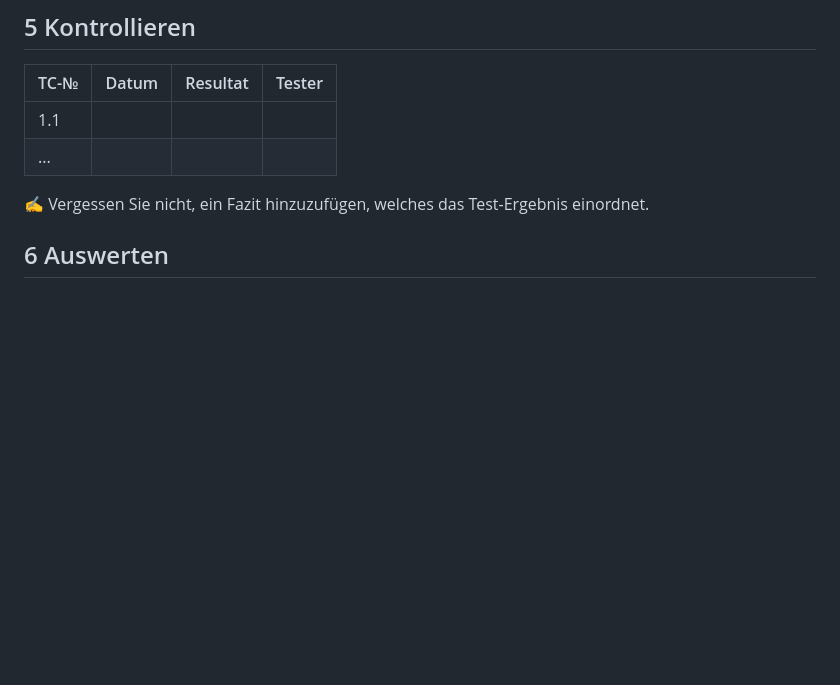
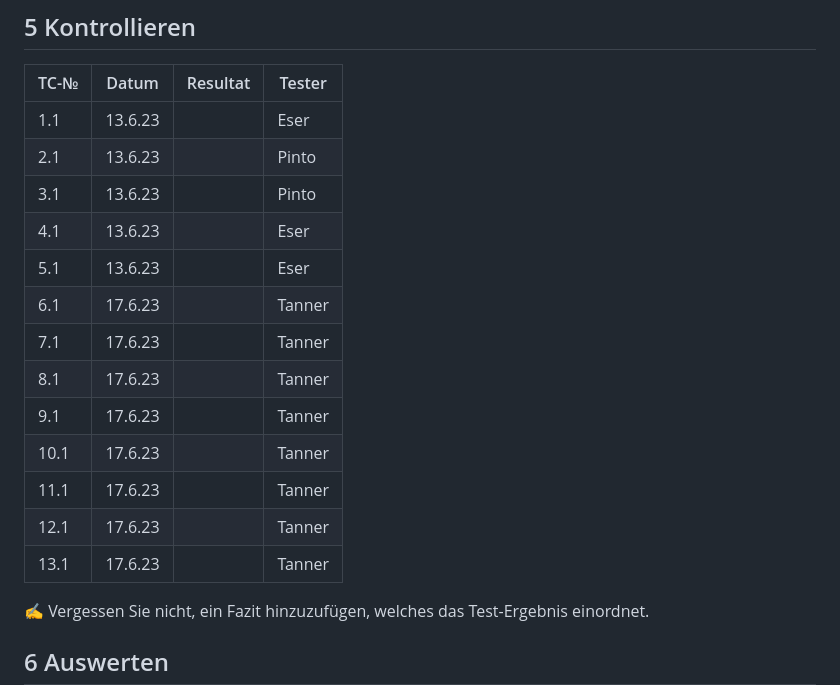
Before and after one commit to salmainf/LA1600, a Markdown page: README.md, the part around the change. Drawn GitHub-style; blank space fills up the shorter version.

```diff
--- a/README.md
+++ b/README.md
@@ -124,8 +124,19 @@ Wir haben uns dazu entschieden, die Arbeit aufzuteilen. Jeder soll mal etwas ver
 
 | TC-№ | Datum | Resultat | Tester |
 | ---- | ----- | -------- | ------ |
-| 1.1  |       |          |        |
-| ...  |       |          |        |
+| 1.1  |  13.6.23     |          | Eser       |
+| 2.1  | 13.6.23       |          |    Pinto    |
+| 3.1  | 13.6.23       |          |      Pinto  |
+| 4.1  |     13.6.23   |          |       Eser |
+| 5.1  |  13.6.23      |          |   Eser     |
+| 6.1  |  17.6.23      |          |   Tanner     |
+| 7.1  | 17.6.23       |          |    Tanner    |
+| 8.1  | 17.6.23       |          | Tanner       |
+| 9.1  |17.6.23        |          |       Tanner |
+| 10.1  | 17.6.23       |          |       Tanner |
+| 11.1  | 17.6.23       |          |       Tanner |
+| 12.1  | 17.6.23       |          |       Tanner |
+| 13.1  | 17.6.23       |          |       Tanner |
 
 ✍️ Vergessen Sie nicht, ein Fazit hinzuzufügen, welches das Test-Ergebnis einordnet.
 
```
